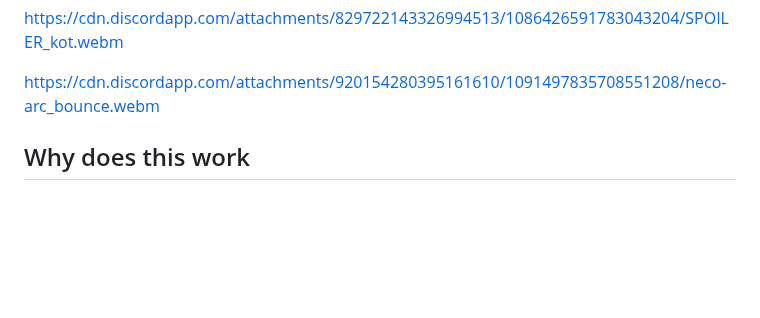
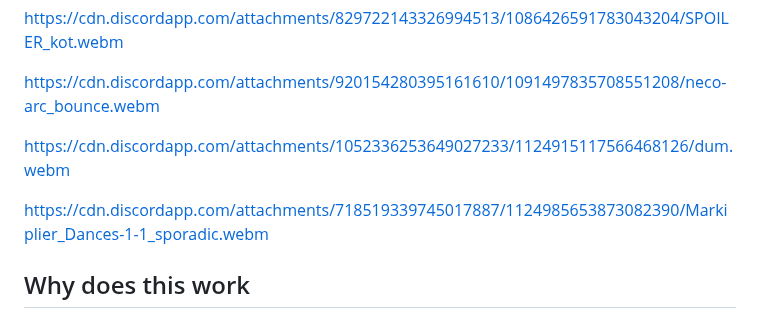
Before and after one commit to PanIntegralus/discord.webm-compilation, a Markdown page: README.md, the part around the change. Rendered like a GitHub page; folded sections open; blank space fills up the shorter version.

Commit message:
Update README.md
add 2 more

```diff
--- a/README.md
+++ b/README.md
@@ -98,6 +98,10 @@ https://cdn.discordapp.com/attachments/1014145814265864284/1019983610297733184/Y
 https://cdn.discordapp.com/attachments/829722143326994513/1086426591783043204/SPOILER_kot.webm
 
 https://cdn.discordapp.com/attachments/920154280395161610/1091497835708551208/neco-arc_bounce.webm
+
+https://cdn.discordapp.com/attachments/1052336253649027233/1124915117566468126/dum.webm
+
+https://cdn.discordapp.com/attachments/718519339745017887/1124985653873082390/Markiplier_Dances-1-1_sporadic.webm
 </details>
 
 ## Why does this work
```
